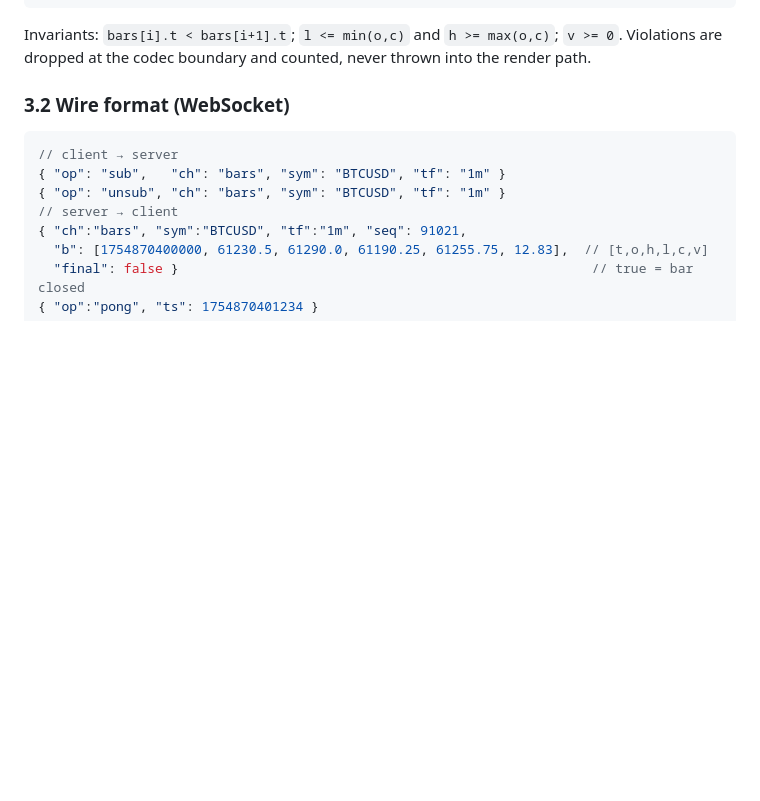
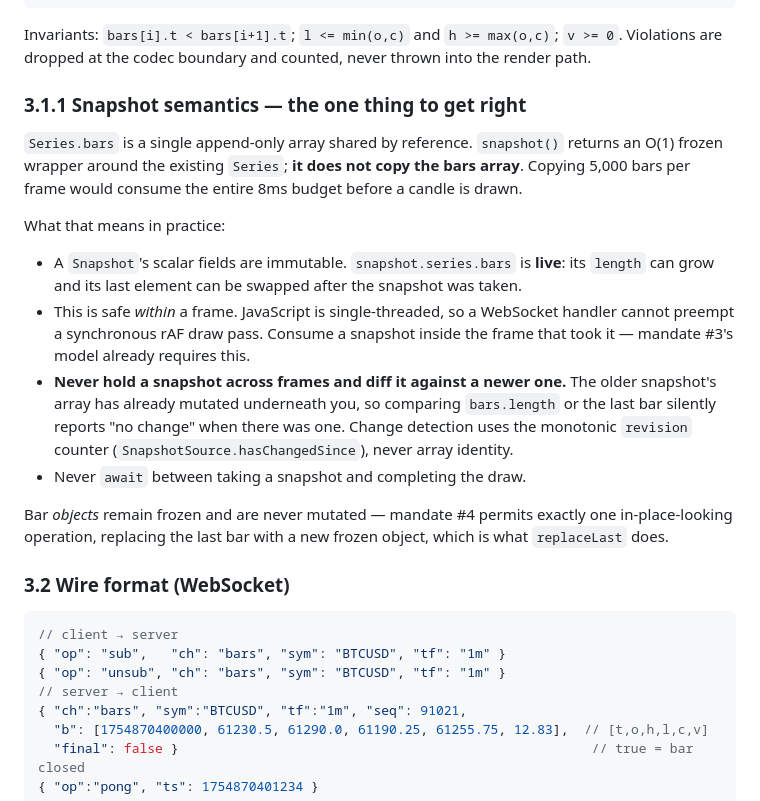
Before and after one commit to yairbon/TDV-Shadow, a Markdown page: docs/ARCHITECTURE.md, the part around the change. Rendered like a GitHub page; blank space fills up the shorter version.

Commit message:
Document Snapshot liveness contract in ARCHITECTURE.md
snapshot() is O(1) and shares the bars array by reference, so a Snapshot
is scalar-immutable but its bars array is live. Safe within a frame
(single-threaded rAF), unsafe to hold across frames and diff. Change
detection must use the revision counter, not array length or identity.

Recorded here rather than left in conversation: it is a cross-module
contract the renderer has to honor, and it is the kind of assumption that
passes every test right up until it doesn't.

Co-Authored-By: Claude Opus 5 <noreply@anthropic.com>
Claude-Session: https://claude.ai/code/session_01G9KqRTGNkbUhiy2XHDRt9R

```diff
--- a/docs/ARCHITECTURE.md
+++ b/docs/ARCHITECTURE.md
@@ -90,6 +90,29 @@ interface Series {
 
 Invariants: `bars[i].t < bars[i+1].t`; `l <= min(o,c)` and `h >= max(o,c)`; `v >= 0`.
 Violations are dropped at the codec boundary and counted, never thrown into the render path.
+
+### 3.1.1 Snapshot semantics — the one thing to get right
+
+`Series.bars` is a single append-only array shared by reference. `snapshot()` returns an
+O(1) frozen wrapper around the existing `Series`; **it does not copy the bars array**.
+Copying 5,000 bars per frame would consume the entire 8ms budget before a candle is drawn.
+
+What that means in practice:
+
+- A `Snapshot`'s scalar fields are immutable. `snapshot.series.bars` is **live**: its
+  `length` can grow and its last element can be swapped after the snapshot was taken.
+- This is safe *within* a frame. JavaScript is single-threaded, so a WebSocket handler
+  cannot preempt a synchronous rAF draw pass. Consume a snapshot inside the frame that
+  took it — mandate #3's model already requires this.
+- **Never hold a snapshot across frames and diff it against a newer one.** The older
+  snapshot's array has already mutated underneath you, so comparing `bars.length` or the
+  last bar silently reports "no change" when there was one. Change detection uses the
+  monotonic `revision` counter (`SnapshotSource.hasChangedSince`), never array identity.
+- Never `await` between taking a snapshot and completing the draw.
+
+Bar *objects* remain frozen and are never mutated — mandate #4 permits exactly one
+in-place-looking operation, replacing the last bar with a new frozen object, which is what
+`replaceLast` does.
 
 ### 3.2 Wire format (WebSocket)
 
```
